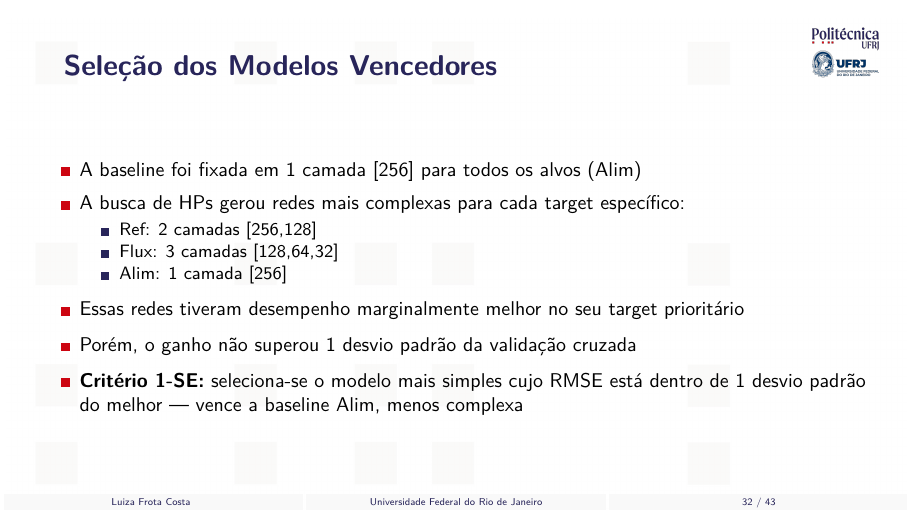
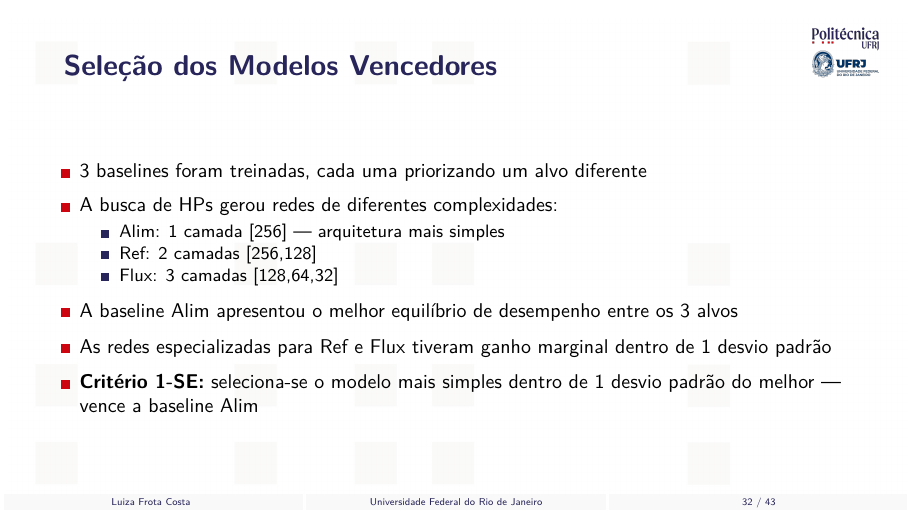
Before and after one commit to frotaluiza/Slides-TCC-, LaTeX slides (presentationTCC.tex, which reads chapters/4_resultados.tex): page 32 of 43. Compiled offline with pdfLaTeX.

Commit message:
Corrige: 3 baselines independentes, Alim vence por equilíbrio entre alvos + 1-SE

```diff
--- a/chapters/4_resultados.tex
+++ b/chapters/4_resultados.tex
@@ -93,20 +93,20 @@
   \begin{columns}
     \begin{column}{\textwidth}
       \begin{Item}
-        \item A baseline foi fixada em 1 camada [256] para todos os alvos (Alim)
-        \item A busca de HPs gerou redes mais complexas para cada target específico:
+        \item 3 baselines foram treinadas, cada uma priorizando um alvo diferente
+        \item A busca de HPs gerou redes de diferentes complexidades:
         \begin{itemize}
+          \item Alim: 1 camada [256] — arquitetura mais simples
           \item Ref: 2 camadas [256,128]
           \item Flux: 3 camadas [128,64,32]
-          \item Alim: 1 camada [256]
         \end{itemize}
-        \item Essas redes tiveram desempenho marginalmente melhor no seu target prioritário
-        \item Porém, o ganho não superou 1 desvio padrão da validação cruzada
-        \item \textbf{Critério 1-SE:} seleciona-se o modelo mais simples cujo RMSE está dentro de 1 desvio padrão do melhor — vence a baseline Alim, menos complexa
+        \item A baseline Alim apresentou o melhor equilíbrio de desempenho entre os 3 alvos
+        \item As redes especializadas para Ref e Flux tiveram ganho marginal dentro de 1 desvio padrão
+        \item \textbf{Critério 1-SE:} seleciona-se o modelo mais simples dentro de 1 desvio padrão do melhor — vence a baseline Alim
       \end{Item}
     \end{column}
   \end{columns}
-  \note{A busca de hiperparâmetros gerou redes especializadas para cada target — Ref com 2 camadas [256,128] e Flux com 3 camadas [128,64,32] — que tiveram RMSE ligeiramente menor que a baseline Alim de 1 camada [256]. Porém, como a validação cruzada tem 3 folds (um por regime), o desvio padrão do RMSE entre os folds mede a variabilidade do desempenho. Se a diferença entre a rede complexa e a baseline é menor que esse desvio padrão, não podemos afirmar que a rede complexa é realmente melhor — a diferença pode ser apenas ruído amostral. Pelo critério 1-SE, escolhemos então o modelo mais simples: a baseline Alim com 1 camada [256]. [~2 min]}
+  \note{Foram treinadas 3 baselines independentes, cada uma priorizando um alvo diferente: Alim, Ref e Flux. A baseline Alim — 1 camada [256] — teve a arquitetura mais simples e apresentou o melhor equilíbrio de desempenho entre os 3 alvos. As baselines Ref e Flux geraram redes mais complexas, com 2 e 3 camadas respectivamente, mas o ganho em seus respectivos alvos prioritários ficou dentro de 1 desvio padrão da validação cruzada. Como a validação tem 3 folds (um por regime de salinidade), o desvio padrão mede a variabilidade do RMSE entre regimes. Se a diferença entre a rede complexa e a baseline é menor que essa variabilidade, não podemos afirmar que a rede complexa é realmente melhor — a diferença pode ser ruído amostral. Pelo critério 1-SE, selecionamos o modelo mais simples: a baseline Alim com 1 camada [256]. [~2 min]}
 \end{slide}
 %========================================================================
 
```
